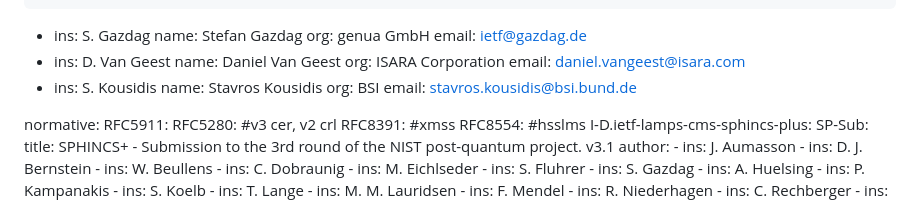
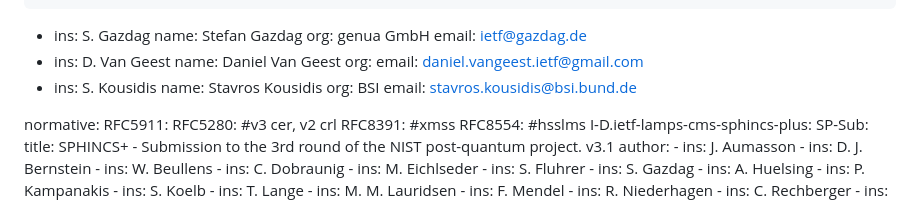
Before and after one commit to x509-hbs/draft-gazdag-x509-hash-sigs, a Markdown page: draft-gazdag-x509-hash-sigs.md, the part around the change. GitHub-like rendering.

Commit message:
Updated author information

```diff
--- a/draft-gazdag-x509-hash-sigs.md
+++ b/draft-gazdag-x509-hash-sigs.md
@@ -29,8 +29,8 @@ author:
 -
     ins: D. Van Geest
     name: Daniel Van Geest
-    org: ISARA Corporation
-    email: daniel.vangeest@isara.com
+    org:
+    email: daniel.vangeest.ietf@gmail.com
 -
     ins: S. Kousidis
     name: Stavros Kousidis
```
